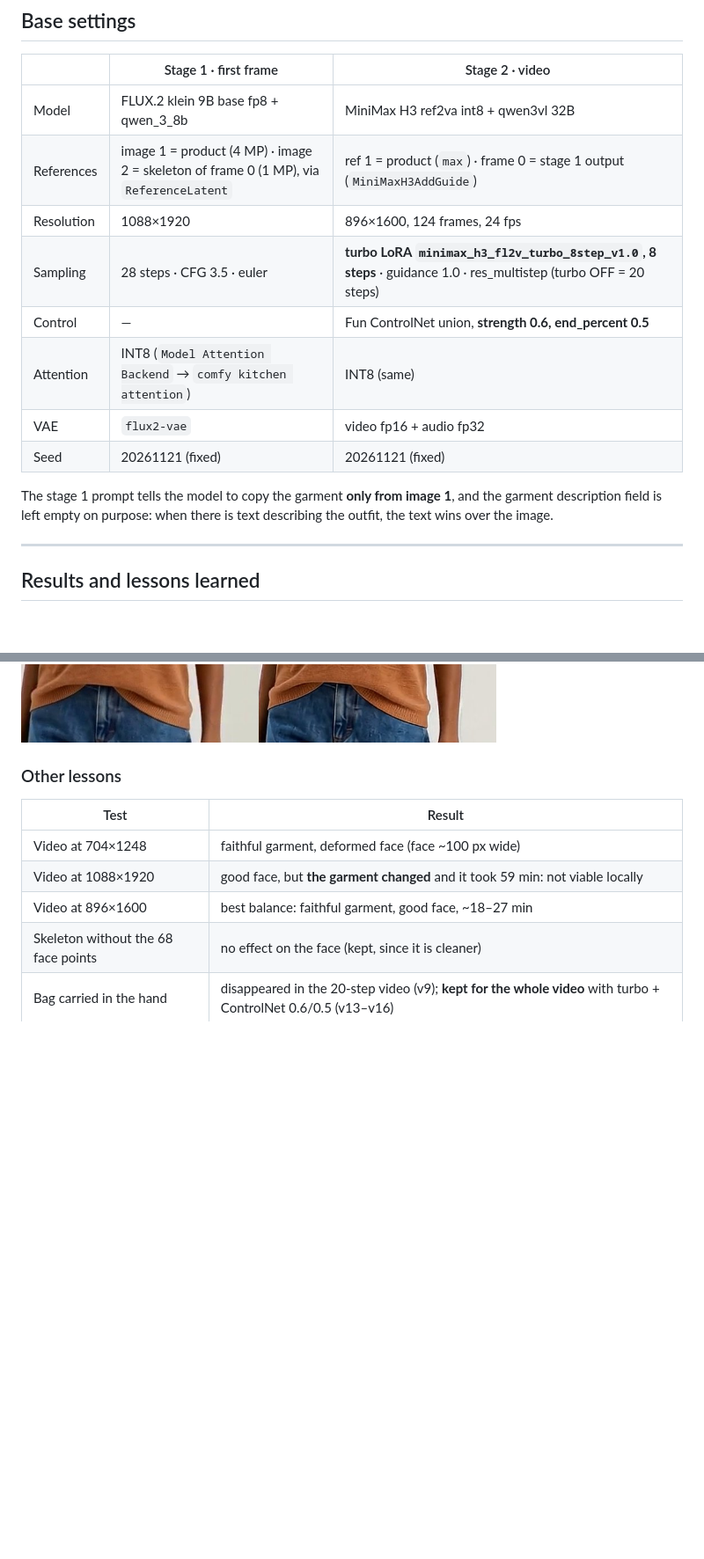
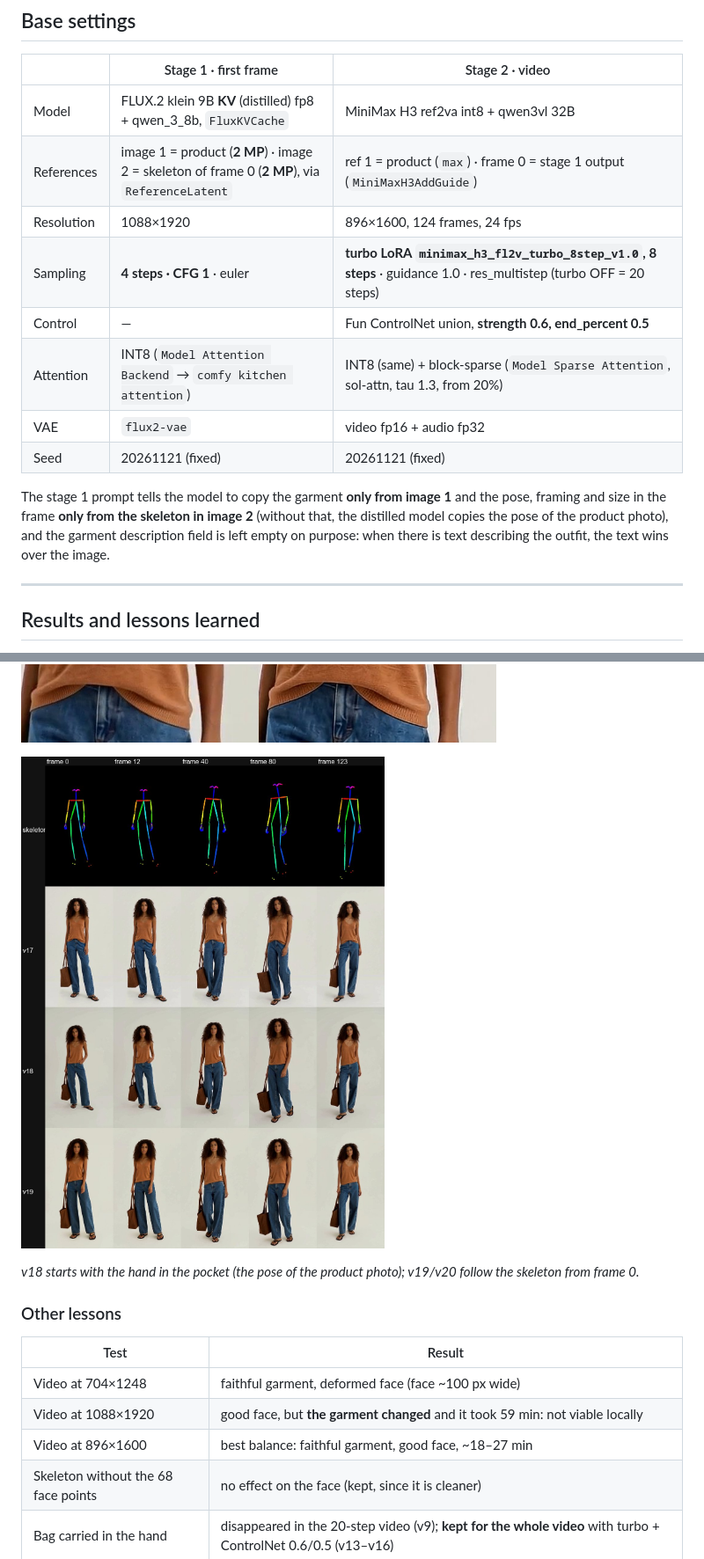
Before and after one commit to LuanVelo/fashion-pose-to-video, a Markdown page: README.md, 2 parts joined by grey strips. Shown at 88% size. GitHub-like rendering; pictures changed too: docs/media/speed_v17_to_v20_frames.jpg (added); blank space fills up the shorter version.

Commit message:
Promote W5 v19 to production as W5 v20 (~4.9 min); archive v16-v19 (#58)
Co-Authored-By: Claude Opus 5.5 <noreply@anthropic.com>

```diff
--- a/README.md
+++ b/README.md
@@ -201,16 +204,16 @@ output/motion/
 
 | | Stage 1 · first frame | Stage 2 · video |
 |---|---|---|
-| Model | FLUX.2 klein 9B base fp8 + qwen_3_8b | MiniMax H3 ref2va int8 + qwen3vl 32B |
-| References | image 1 = product (4 MP) · image 2 = skeleton of frame 0 (1 MP), via `ReferenceLatent` | ref 1 = product (`max`) · frame 0 = stage 1 output (`MiniMaxH3AddGuide`) |
+| Model | FLUX.2 klein 9B **KV** (distilled) fp8 + qwen_3_8b, `FluxKVCache` | MiniMax H3 ref2va int8 + qwen3vl 32B |
+| References | image 1 = product (**2 MP**) · image 2 = skeleton of frame 0 (**2 MP**), via `ReferenceLatent` | ref 1 = product (`max`) · frame 0 = stage 1 output (`MiniMaxH3AddGuide`) |
 | Resolution | 1088×1920 | 896×1600, 124 frames, 24 fps |
-| Sampling | 28 steps · CFG 3.5 · euler | **turbo LoRA `minimax_h3_fl2v_turbo_8step_v1.0`, 8 steps** · guidance 1.0 · res_multistep (turbo OFF = 20 steps) |
+| Sampling | **4 steps · CFG 1** · euler | **turbo LoRA `minimax_h3_fl2v_turbo_8step_v1.0`, 8 steps** · guidance 1.0 · res_multistep (turbo OFF = 20 steps) |
 | Control | — | Fun ControlNet union, **strength 0.6, end_percent 0.5** |
-| Attention | INT8 (`Model Attention Backend` → `comfy kitchen attention`) | INT8 (same) |
+| Attention | INT8 (`Model Attention Backend` → `comfy kitchen attention`) | INT8 (same) + block-sparse (`Model Sparse Attention`, sol-attn, tau 1.3, from 20%) |
 | VAE | `flux2-vae` | video fp16 + audio fp32 |
 | Seed | 20261121 (fixed) | 20261121 (fixed) |
 
-The stage 1 prompt tells the model to copy the garment **only from image 1**, and the garment description field is left empty on purpose: when there is text describing the outfit, the text wins over the image.
+The stage 1 prompt tells the model to copy the garment **only from image 1** and the pose, framing and size in the frame **only from the skeleton in image 2** (without that, the distilled model copies the pose of the product photo), and the garment description field is left empty on purpose: when there is text describing the outfit, the text wins over the image.
 
 ---
 
@@ -259,6 +268,10 @@ Measured on an RTX 4090, product `caramel-tank-jeans`, pose `look-02`, same seed
 - The **W6 upscale** is still worth it with the fast W5: it delivers the 1080×1920 size the platforms want and gives back the detail the 8-step face loses, for under a minute.
 
 ![Fast W5 (v16) vs W6 upscale, frame 60](docs/media/upscale_zoom_v16.jpg)
+
+![Skeleton, v17, v18 and v19 (= v20), frames 0 to 123](docs/media/speed_v17_to_v20_frames.jpg)
+
+*v18 starts with the hand in the pocket (the pose of the product photo); v19/v20 follow the skeleton from frame 0.*
 
 ### Other lessons
 
```
Also changed, not shown: other parts of README.md (+17 -8 lines), CHANGELOG.md (+7 -0 lines), CLAUDE.md (+4 -4 lines), 6 other files.
